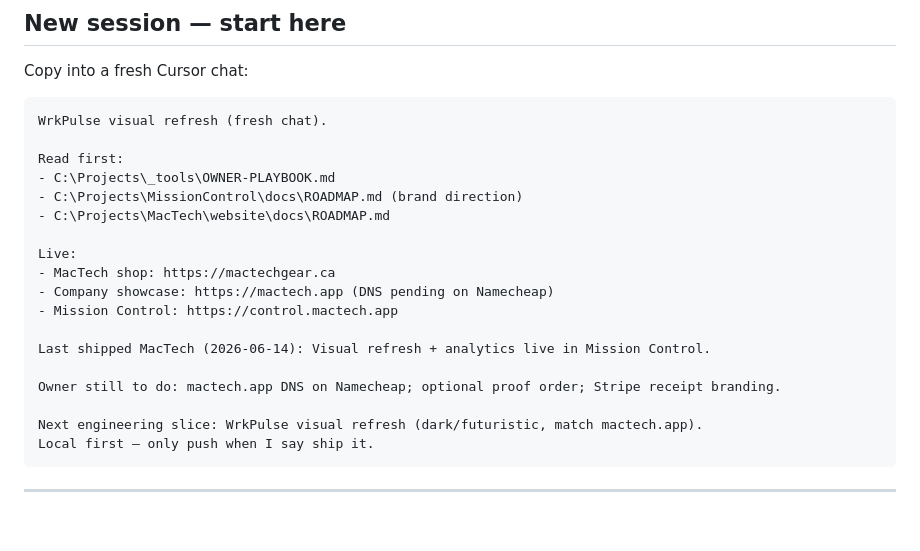
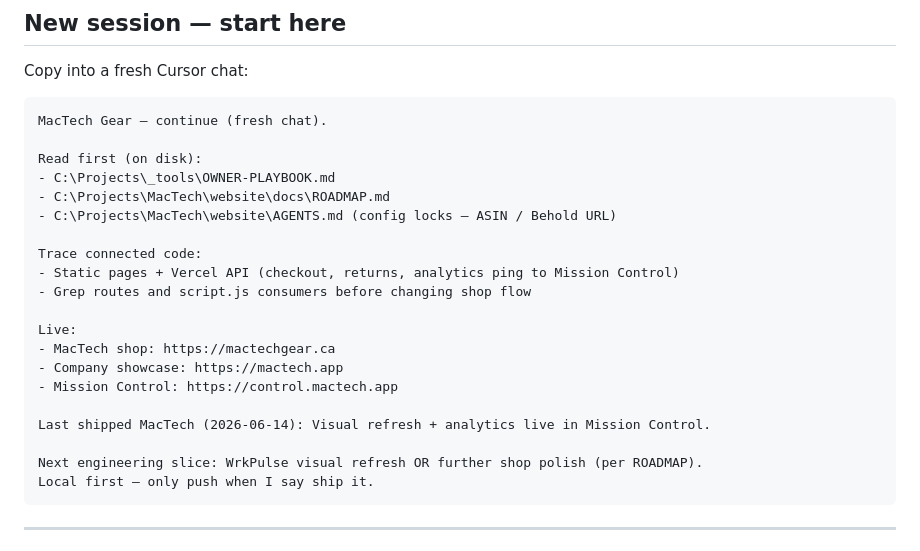
Before and after one commit to jmacz12/mactech-gear, a Markdown page: docs/ROADMAP.md, the part around the change. Drawn GitHub-style; blank space fills up the shorter version.

Commit message:
Refresh New session handoff with read-first and connected-code trace.
Co-authored-by: Cursor <cursoragent@cursor.com>

````diff
--- a/docs/ROADMAP.md
+++ b/docs/ROADMAP.md
@@ -87,23 +87,25 @@ Simple landing page for **mactechgear.ca**. Static HTML on Vercel.
 Copy into a fresh Cursor chat:
 
 ```
-WrkPulse visual refresh (fresh chat).
+MacTech Gear — continue (fresh chat).
 
-Read first:
+Read first (on disk):
 - C:\Projects\_tools\OWNER-PLAYBOOK.md
-- C:\Projects\MissionControl\docs\ROADMAP.md (brand direction)
 - C:\Projects\MacTech\website\docs\ROADMAP.md
+- C:\Projects\MacTech\website\AGENTS.md (config locks — ASIN / Behold URL)
+
+Trace connected code:
+- Static pages + Vercel API (checkout, returns, analytics ping to Mission Control)
+- Grep routes and script.js consumers before changing shop flow
 
 Live:
 - MacTech shop: https://mactechgear.ca
-- Company showcase: https://mactech.app (DNS pending on Namecheap)
+- Company showcase: https://mactech.app
 - Mission Control: https://control.mactech.app
 
 Last shipped MacTech (2026-06-14): Visual refresh + analytics live in Mission Control.
 
-Owner still to do: mactech.app DNS on Namecheap; optional proof order; Stripe receipt branding.
-
-Next engineering slice: WrkPulse visual refresh (dark/futuristic, match mactech.app).
+Next engineering slice: WrkPulse visual refresh OR further shop polish (per ROADMAP).
 Local first — only push when I say ship it.
 ```
 
````
